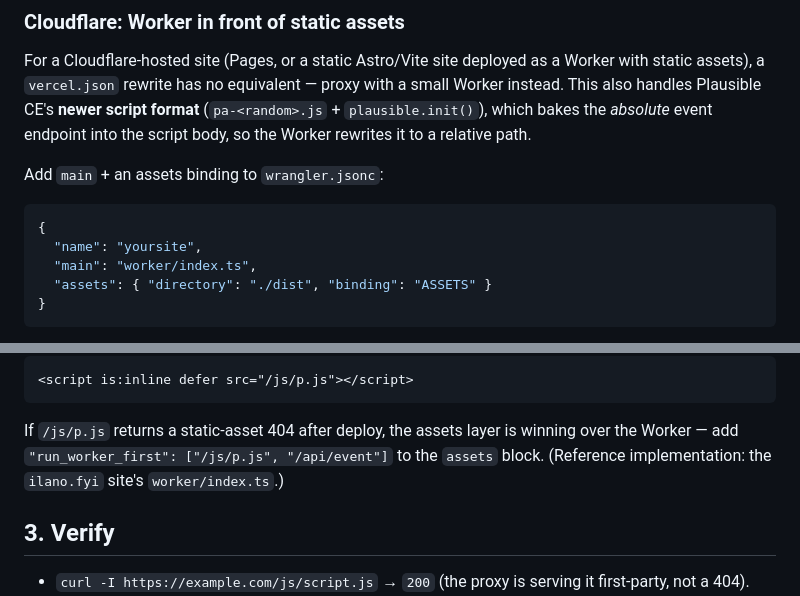
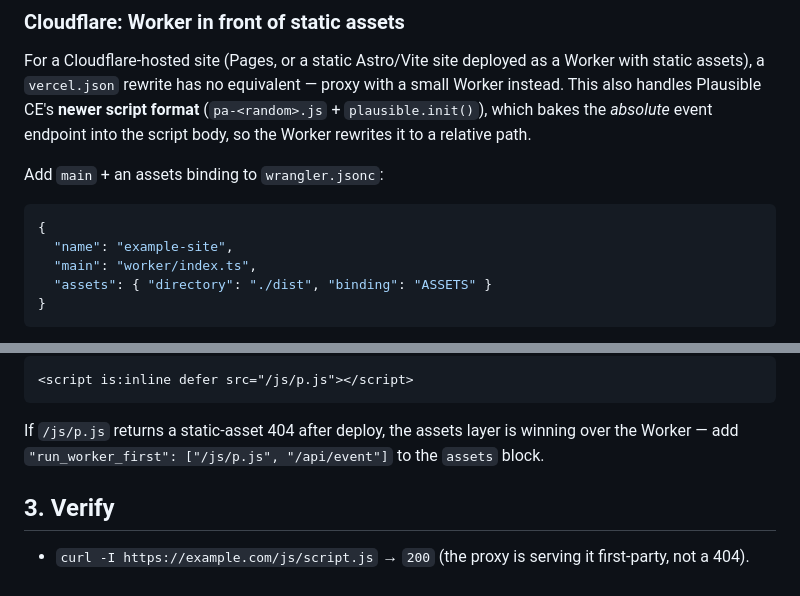
Before and after one commit to ryanilano/vps-plausible-stack, a Markdown page: docs/add-a-site.md, 2 parts joined by grey strips. GitHub-like rendering.

Commit message:
docs: use generic example.com placeholders in add-a-site

````diff
--- a/docs/add-a-site.md
+++ b/docs/add-a-site.md
@@ -78,7 +78,7 @@ Add `main` + an assets binding to `wrangler.jsonc`:
 
 ```jsonc
 {
-  "name": "yoursite",
+  "name": "example-site",
   "main": "worker/index.ts",
   "assets": { "directory": "./dist", "binding": "ASSETS" }
 }
@@ -120,7 +120,7 @@ Snippet (same-origin, no `data-domain` — the `pa-*.js` script carries the site
 
 If `/js/p.js` returns a static-asset 404 after deploy, the assets layer is winning
 over the Worker — add `"run_worker_first": ["/js/p.js", "/api/event"]` to the
-`assets` block. (Reference implementation: the `ilano.fyi` site's `worker/index.ts`.)
+`assets` block.
 
 ## 3. Verify
 
````
